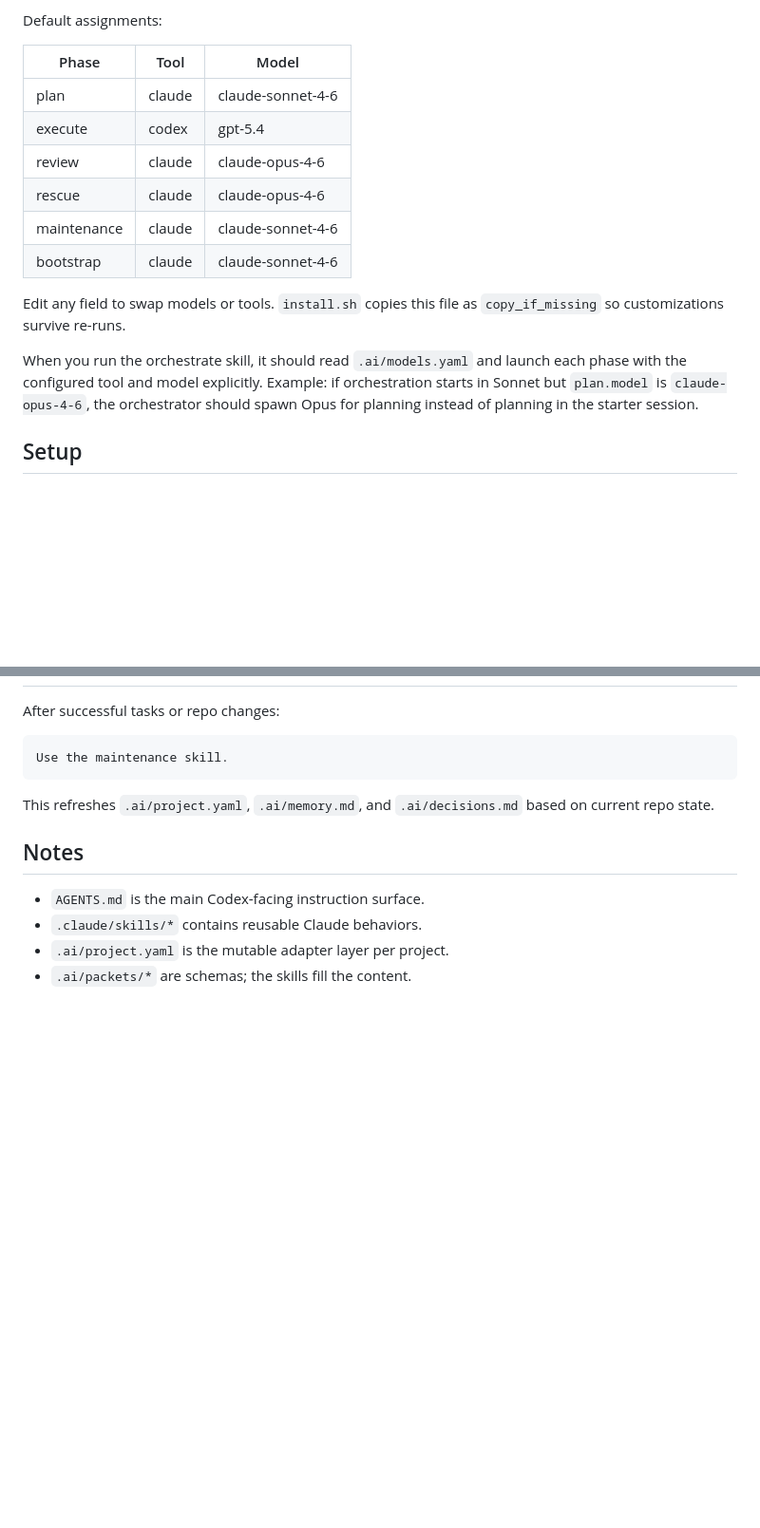
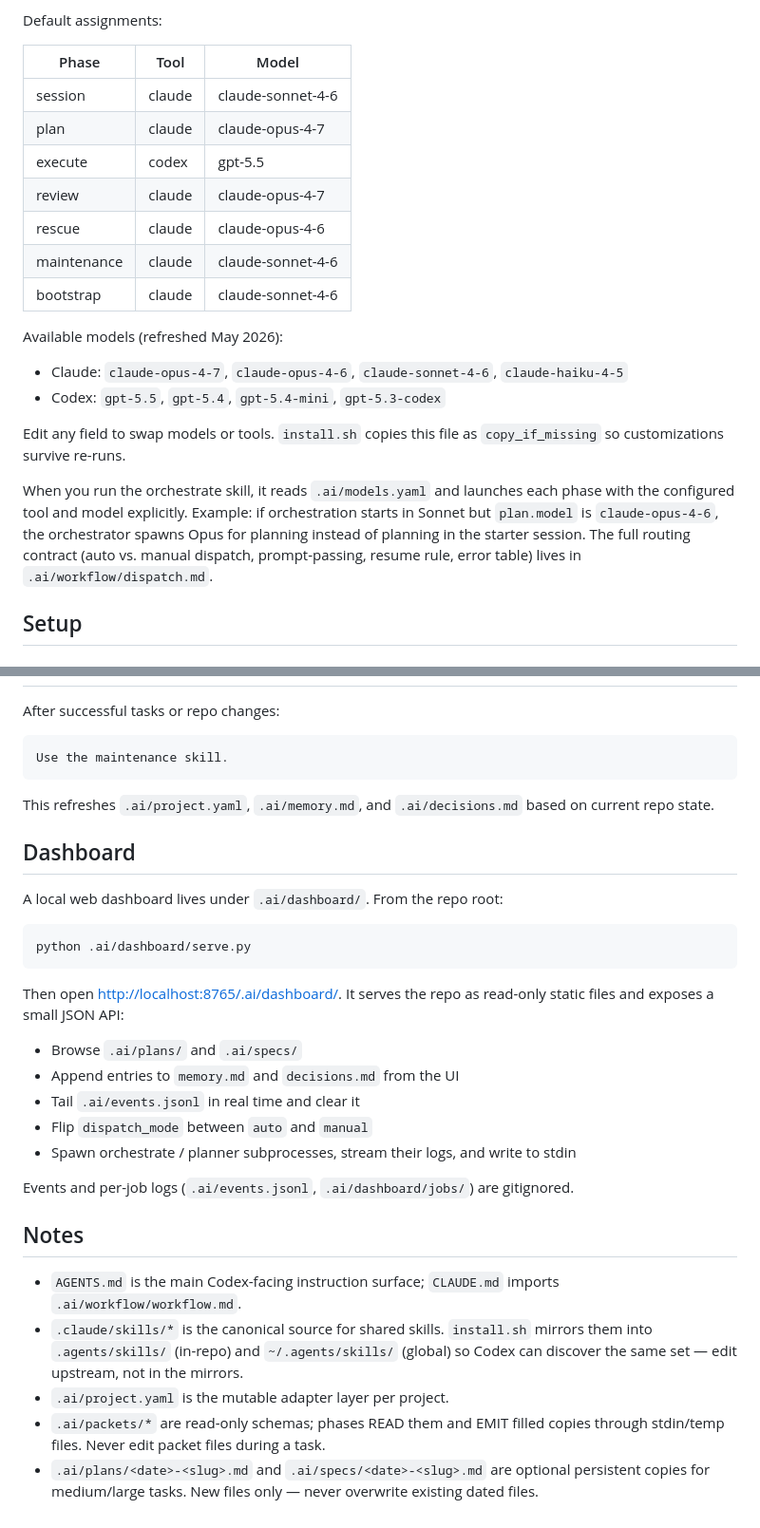
Before and after one commit to zDud4s/ai-dev-workflow-template, a Markdown page: README.md, 2 parts joined by grey strips. Shown at 95% size. Drawn GitHub-style; blank space fills up the shorter version.

````diff
--- a/README.md
+++ b/README.md
@@ -62,16 +85,21 @@ Default assignments:
 
 | Phase | Tool | Model |
 |-------|------|-------|
-| plan | claude | claude-sonnet-4-6 |
-| execute | codex | gpt-5.4 |
-| review | claude | claude-opus-4-6 |
+| session | claude | claude-sonnet-4-6 |
+| plan | claude | claude-opus-4-7 |
+| execute | codex | gpt-5.5 |
+| review | claude | claude-opus-4-7 |
 | rescue | claude | claude-opus-4-6 |
 | maintenance | claude | claude-sonnet-4-6 |
 | bootstrap | claude | claude-sonnet-4-6 |
 
+Available models (refreshed May 2026):
+- Claude: `claude-opus-4-7`, `claude-opus-4-6`, `claude-sonnet-4-6`, `claude-haiku-4-5`
+- Codex: `gpt-5.5`, `gpt-5.4`, `gpt-5.4-mini`, `gpt-5.3-codex`
+
 Edit any field to swap models or tools. `install.sh` copies this file as `copy_if_missing` so customizations survive re-runs.
 
-When you run the orchestrate skill, it should read `.ai/models.yaml` and launch each phase with the configured tool and model explicitly. Example: if orchestration starts in Sonnet but `plan.model` is `claude-opus-4-6`, the orchestrator should spawn Opus for planning instead of planning in the starter session.
+When you run the orchestrate skill, it reads `.ai/models.yaml` and launches each phase with the configured tool and model explicitly. Example: if orchestration starts in Sonnet but `plan.model` is `claude-opus-4-6`, the orchestrator spawns Opus for planning instead of planning in the starter session. The full routing contract (auto vs. manual dispatch, prompt-passing, resume rule, error table) lives in `.ai/workflow/dispatch.md`.
 
 ## Setup
 
@@ -203,9 +232,28 @@ Use the maintenance skill.
 
 This refreshes `.ai/project.yaml`, `.ai/memory.md`, and `.ai/decisions.md` based on current repo state.
 
+## Dashboard
+
+A local web dashboard lives under `.ai/dashboard/`. From the repo root:
+
+```bash
+python .ai/dashboard/serve.py
+```
+
+Then open <http://localhost:8765/.ai/dashboard/>. It serves the repo as read-only static files and exposes a small JSON API:
+
+- Browse `.ai/plans/` and `.ai/specs/`
+- Append entries to `memory.md` and `decisions.md` from the UI
+- Tail `.ai/events.jsonl` in real time and clear it
+- Flip `dispatch_mode` between `auto` and `manual`
+- Spawn orchestrate / planner subprocesses, stream their logs, and write to stdin
+
+Events and per-job logs (`.ai/events.jsonl`, `.ai/dashboard/jobs/`) are gitignored.
+
 ## Notes
 
-- `AGENTS.md` is the main Codex-facing instruction surface.
-- `.claude/skills/*` contains reusable Claude behaviors.
+- `AGENTS.md` is the main Codex-facing instruction surface; `CLAUDE.md` imports `.ai/workflow/workflow.md`.
+- `.claude/skills/*` is the canonical source for shared skills. `install.sh` mirrors them into `.agents/skills/` (in-repo) and `~/.agents/skills/` (global) so Codex can discover the same set — edit upstream, not in the mirrors.
 - `.ai/project.yaml` is the mutable adapter layer per project.
-- `.ai/packets/*` are schemas; the skills fill the content.
+- `.ai/packets/*` are read-only schemas; phases READ them and EMIT filled copies through stdin/temp files. Never edit packet files during a task.
+- `.ai/plans/<date>-<slug>.md` and `.ai/specs/<date>-<slug>.md` are optional persistent copies for medium/large tasks. New files only — never overwrite existing dated files.
````
Also changed, not shown: other parts of README.md (+42 -18 lines).
